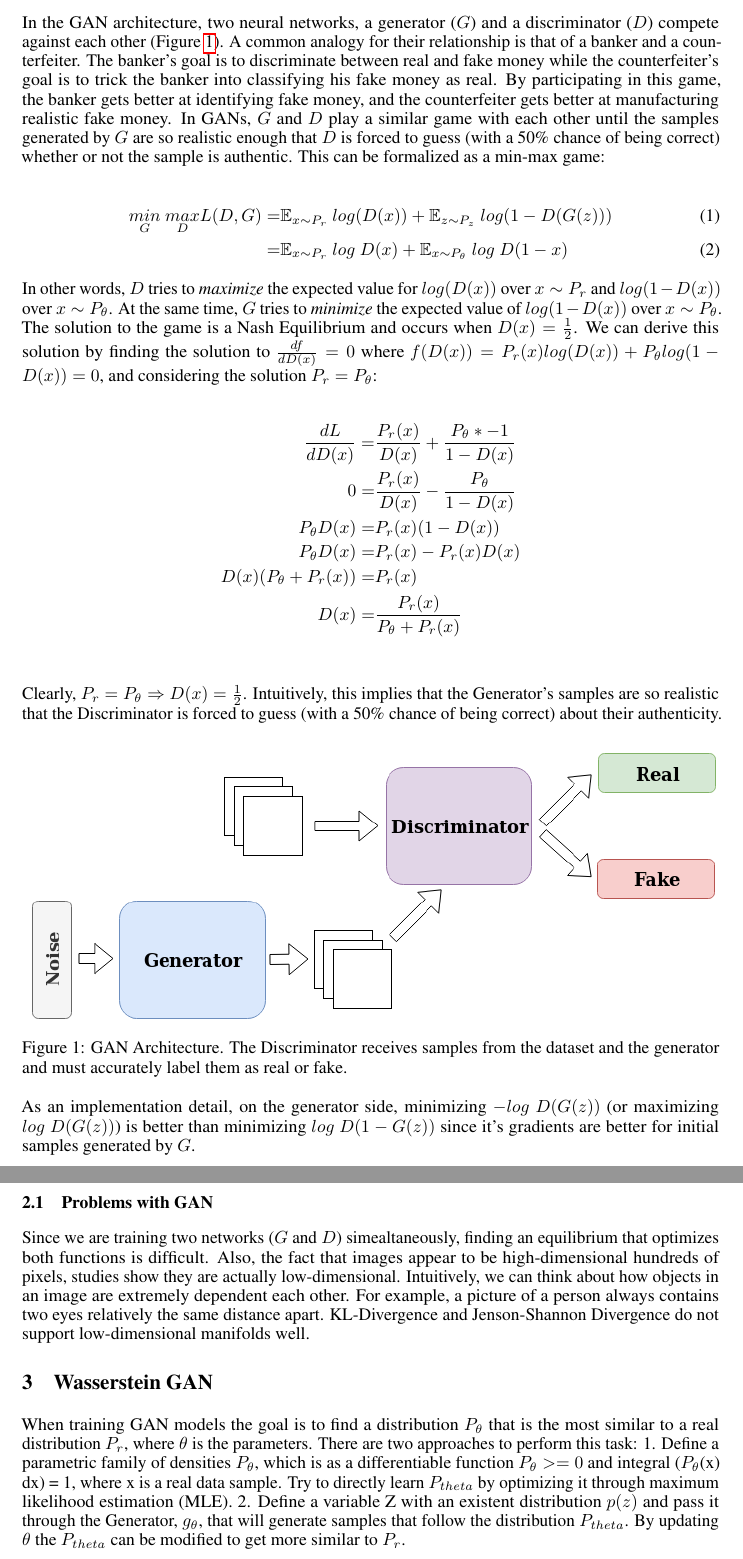
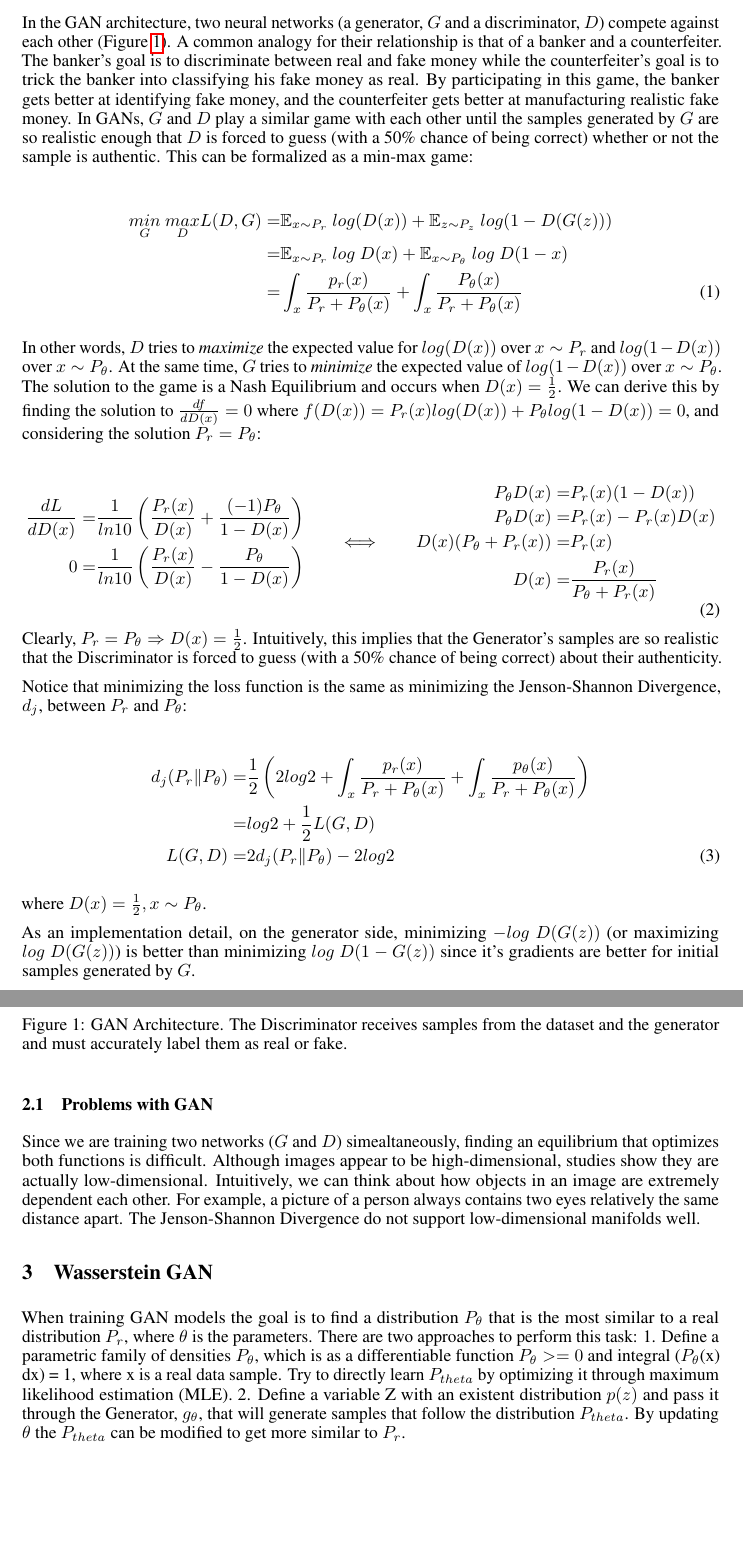
Before and after one commit to jaredraycoleman/cecs551-project, a LaTeX paper (main.tex, which reads gan.tex): two parts of pages 2 and 3 of 7, joined at a grey line, cut so that both start at the same text, the shorter picture padded with empty space. Compiled offline with pdfLaTeX.

Commit message:
Minor fixes and adds JS Divergence section

```diff
--- a/gan.tex
+++ b/gan.tex
@@ -3,31 +3,47 @@
 
 The GAN approach to generative modeling is unlike traditional approaches (PixelRNN, PixelCNN, VAE, etc.) in that its goal is not to find $P_\theta$. Rather, the goal is to find a function $G$ such that $G(z) \sim P_\theta, z \sim P_z~$ where $P_z$ is a \textit{previously known} probability distribution. In other words, GANs try to find a function that \textit{transforms} samples from a known distribution $P_z$ into samples from the target distribution $P_\theta$. We never actually find $P_\theta$, but that doesn't really matter since we are still able to draw samples from it.
 
-In the GAN architecture, two neural networks, a generator ($G$) and a discriminator ($D$) compete against each other (Figure \ref{fig:gan}). A common analogy for their relationship is that of a banker and a counterfeiter. The banker's goal is to discriminate between real and fake money while the counterfeiter's goal is to trick the banker into classifying his fake money as real. By participating in this game, the banker gets better at identifying fake money, and the counterfeiter gets better at manufacturing realistic fake money. In GANs, $G$ and $D$ play a similar game with each other until the samples generated by $G$ are so realistic enough that $D$ is forced to guess (with a 50\% chance of being correct) whether or not the sample is authentic. This can be formalized as a min-max game:
+In the GAN architecture, two neural networks (a generator, $G$ and a discriminator, $D$) compete against each other (Figure \ref{fig:gan}). A common analogy for their relationship is that of a banker and a counterfeiter. The banker's goal is to discriminate between real and fake money while the counterfeiter's goal is to trick the banker into classifying his fake money as real. By participating in this game, the banker gets better at identifying fake money, and the counterfeiter gets better at manufacturing realistic fake money. In GANs, $G$ and $D$ play a similar game with each other until the samples generated by $G$ are so realistic enough that $D$ is forced to guess (with a 50\% chance of being correct) whether or not the sample is authentic. This can be formalized as a min-max game:
 
 \begin{align}
 	\label{eq:minmax}
-	\underset{G}{min}~\underset{D}{max} L(D, G) =& \mathbb{E}_{x \sim P_r}~log(D(x)) + \mathbb{E}_{z \sim P_z}~log(1-D(G(z))) \\
-	=& \mathbb{E}_{x \sim P_r}~log~D(x) + \mathbb{E}_{x \sim P_\theta}~log~D(1-x)
+	\underset{G}{min}~\underset{D}{max} L(D, G) =& \mathbb{E}_{x \sim P_r}~log(D(x)) + \mathbb{E}_{z \sim P_z}~log(1-D(G(z))) \nonumber \\
+	=& \mathbb{E}_{x \sim P_r}~log~D(x) + \mathbb{E}_{x \sim P_\theta}~log~D(1-x) \nonumber \\
+	=& \int_{x}^{} \frac{p_r(x)}{P_r + P_\theta(x)} + \int_{x}^{} \frac{P_\theta(x)}{P_r + P_\theta(x)}
 \end{align}
 
-In other words, $D$ tries to \textit{maximize} the expected value for $log(D(x))$ over $x \sim P_r$ and $log(1-D(x))$ over $x \sim P_\theta$. At the same time, $G$ tries to \textit{minimize} the expected value of $log(1-D(x))$ over $x \sim P_\theta$. The solution to the game is a Nash Equilibrium and occurs when $D(x)=\frac{1}{2}$. We can derive this solution by finding the solution to $\frac{d f}{d D(x)} = 0$ where $f(D(x)) = P_r(x) log(D(x)) + P_\theta log(1-D(x)) = 0$, and considering the solution $P_r = P_\theta$:
+In other words, $D$ tries to \textit{maximize} the expected value for $log(D(x))$ over $x \sim P_r$ and $log(1-D(x))$ over $x \sim P_\theta$. At the same time, $G$ tries to \textit{minimize} the expected value of $log(1-D(x))$ over $x \sim P_\theta$. The solution to the game is a Nash Equilibrium and occurs when $D(x)=\frac{1}{2}$. We can derive this by finding the solution to $\frac{d f}{d D(x)} = 0$ where $f(D(x)) = P_r(x) log(D(x)) + P_\theta log(1-D(x)) = 0$, and considering the solution $P_r = P_\theta$:
 
-\begin{align*}
+\begin{equation}
 	\label{eq:optD}
-	\frac{d L}{d D(x)} =& \frac{P_r(x)}{D(x)} + \frac{P_\theta * -1}{1-D(x)} \\
-	0 =& \frac{P_r(x)}{D(x)} - \frac{P_\theta}{1-D(x)} \\
-	P_\theta D(x) =& P_r(x) (1-D(x)) \\
-	P_\theta D(x) =& P_r(x)-P_r(x) D(x) \\
-	D(x)(P_\theta + P_r(x)) =& P_r(x)\\
-	D(x) =& \frac{P_r(x)}{P_\theta + P_r(x)}\\
-\end{align*}
+	\begin{aligned}[c]
+		\frac{d L}{d D(x)} =& \frac{1}{ln10} \left( \frac{P_r(x)}{D(x)} + \frac{(-1)P_\theta}{1-D(x)} \right) \\
+		0 =& \frac{1}{ln10} \left( \frac{P_r(x)}{D(x)} - \frac{P_\theta}{1-D(x)} \right) \\
+	\end{aligned}
+	\qquad\Longleftrightarrow\qquad
+	\begin{aligned}[c]
+		P_\theta D(x) =& P_r(x) (1-D(x)) \\
+		P_\theta D(x) =& P_r(x)-P_r(x) D(x) \\
+		D(x)(P_\theta + P_r(x)) =& P_r(x) \\
+		D(x) =& \frac{P_r(x)}{P_\theta + P_r(x)}
+	\end{aligned}
+\end{equation}
 
 Clearly, $P_r = P_\theta \Rightarrow D(x) = \frac{1}{2}$. Intuitively, this implies that the Generator's samples are so realistic that the Discriminator is forced to guess (with a 50\% chance of being correct) about their authenticity.
 
+Notice that minimizing the loss function is the same as minimizing the Jenson-Shannon Divergence, $d_j$, between $P_r$ and $P_\theta$:
+
+\begin{align}
+	d_j(P_r \Vert P_\theta) =& \frac{1}{2} \left( 2log2 + \int_{x}^{} \frac{p_r(x)}{P_r + P_\theta(x)} + \int_{x}^{} \frac{p_\theta(x)}{P_r + P_\theta(x)} \right) \nonumber \\
+	=& log2 + \frac{1}{2} L(G, D) \nonumber \\
+	L(G, D) =& 2d_j(P_r \Vert P_\theta) - 2log2
+\end{align}
+
+where $D(x) = \frac{1}{2}, x \sim P_\theta$.
+
 \begin{figure}[h!]
 	\centering
-	\includegraphics[width=\linewidth]{media/gan.png}
+	\includegraphics[width=0.8\linewidth]{media/gan.png}
 	\caption{GAN Architecture. The Discriminator receives samples from the dataset and the generator and must accurately label them as real or fake.}
 	\label{fig:gan}
 \end{figure}
@@ -49,4 +65,4 @@ and for the generator, we want to maximize:
 \end{equation}
 
 \subsection{Problems with GAN}
-Since we are training two networks ($G$ and $D$) simealtaneously, finding an equilibrium that optimizes both functions is difficult. Also, the fact that images appear to be high-dimensional hundreds of pixels, studies show they are actually low-dimensional. Intuitively, we can think about how objects in an image are extremely dependent each other. For example, a picture of a person always contains two eyes relatively the same distance apart. KL-Divergence and Jenson-Shannon Divergence do not support low-dimensional manifolds well.
+Since we are training two networks ($G$ and $D$) simealtaneously, finding an equilibrium that optimizes both functions is difficult. Although images appear to be high-dimensional, studies show they are actually low-dimensional. Intuitively, we can think about how objects in an image are extremely dependent each other. For example, a picture of a person always contains two eyes relatively the same distance apart. The Jenson-Shannon Divergence do not support low-dimensional manifolds well.
```
